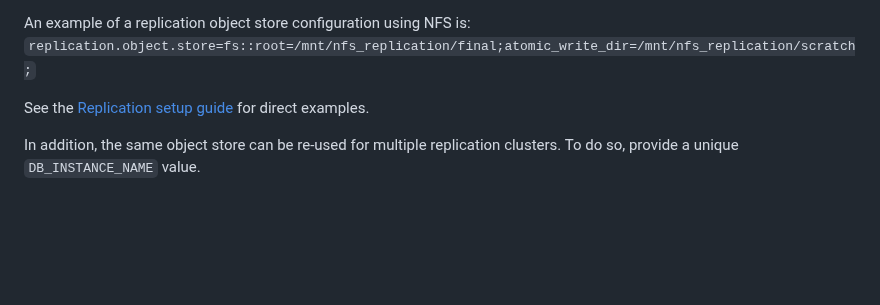
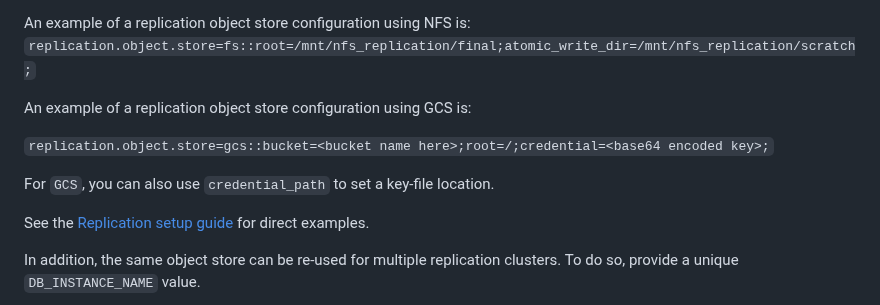
Before and after one commit to questdb/documentation, a Markdown page: documentation/concept/replication.md, the part around one of its changes. GitHub-like rendering; blank space fills up the shorter version.

```diff
--- a/documentation/concept/replication.md
+++ b/documentation/concept/replication.md
@@ -108,6 +108,12 @@ is:
 
 An example of a replication object store configuration using NFS is:
 `replication.object.store=fs::root=/mnt/nfs_replication/final;atomic_write_dir=/mnt/nfs_replication/scratch;`
+
+An example of a replication object store configuration using GCS is:
+
+`replication.object.store=gcs::bucket=<bucket name here>;root=/;credential=<base64 encoded key>;`
+
+For `GCS`, you can also use `credential_path` to set a key-file location.
 
 See the [Replication setup guide](/docs/operations/replication) for direct
 examples.
```
Also changed, not shown: other parts of documentation/concept/replication.md (+1 -1 lines), documentation/operations/replication.md (+28 -0 lines).
